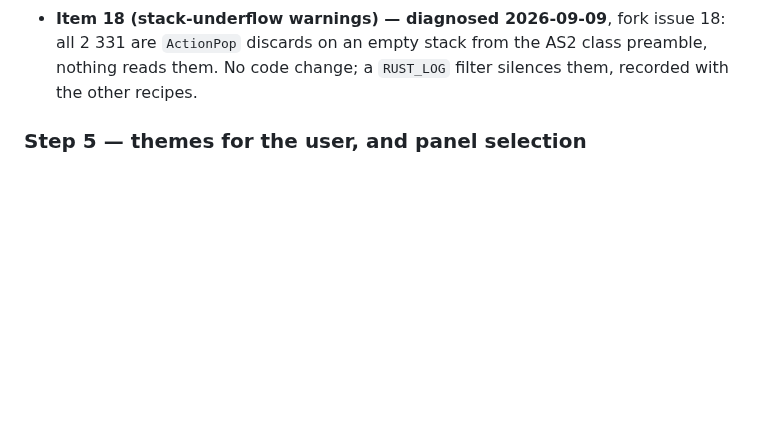
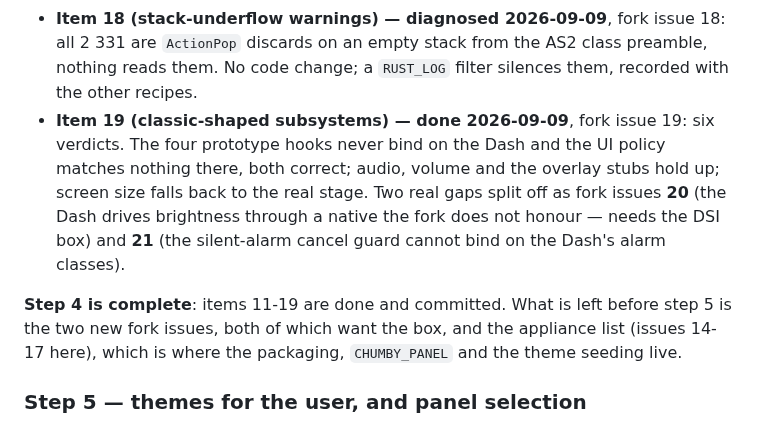
Before and after one commit to yanosz/chumby-pi, a Markdown page: claude/sony-dash-panel-plan.md, the part around the change. GitHub-like rendering; blank space fills up the shorter version.

Commit message:
Step 4 complete: items 11-19 done, two new fork issues (gitlink)
Item 19's verdicts close the step. The remaining fork work is issues 20 and
21, both wanting the DSI box; the appliance list is unchanged.

Co-Authored-By: Claude Opus 5 <noreply@anthropic.com>
Claude-Session: https://claude.ai/code/session_017zkknQYCNvqieCKBgcGVdz

```diff
--- a/claude/sony-dash-panel-plan.md
+++ b/claude/sony-dash-panel-plan.md
@@ -364,6 +364,18 @@ is the first item.
   18: all 2 331 are `ActionPop` discards on an empty stack from the AS2
   class preamble, nothing reads them. No code change; a `RUST_LOG` filter
   silences them, recorded with the other recipes.
+- **Item 19 (classic-shaped subsystems) — done 2026-09-09**, fork issue 19:
+  six verdicts. The four prototype hooks never bind on the Dash and the UI
+  policy matches nothing there, both correct; audio, volume and the overlay
+  stubs hold up; screen size falls back to the real stage. Two real gaps
+  split off as fork issues **20** (the Dash drives brightness through a
+  native the fork does not honour — needs the DSI box) and **21** (the
+  silent-alarm cancel guard cannot bind on the Dash's alarm classes).
+
+**Step 4 is complete**: items 11-19 are done and committed. What is left
+before step 5 is the two new fork issues, both of which want the box, and
+the appliance list (issues 14-17 here), which is where the packaging,
+`CHUMBY_PANEL` and the theme seeding live.
 
 ### Step 5 — themes for the user, and panel selection
 
```
